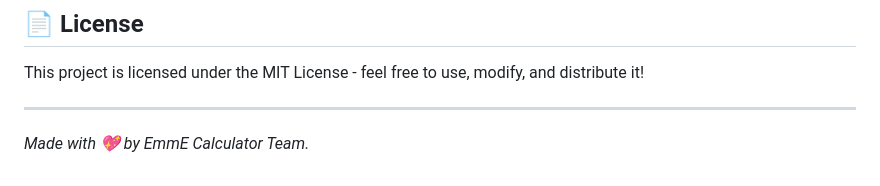
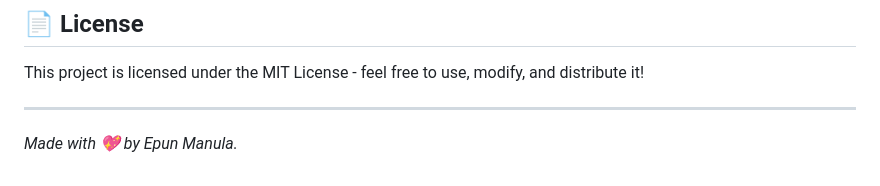
Before and after one commit to epunmanula/EmmE-Calculator, a Markdown page: README.md, the part around the change. Drawn GitHub-style.

```diff
--- a/README.md
+++ b/README.md
@@ -120,4 +120,4 @@ This project is licensed under the MIT License - feel free to use, modify, and d
 
 ---
 
-*Made with 💖 by EmmE Calculator Team.*
+*Made with 💖 by Epun Manula.*
```
